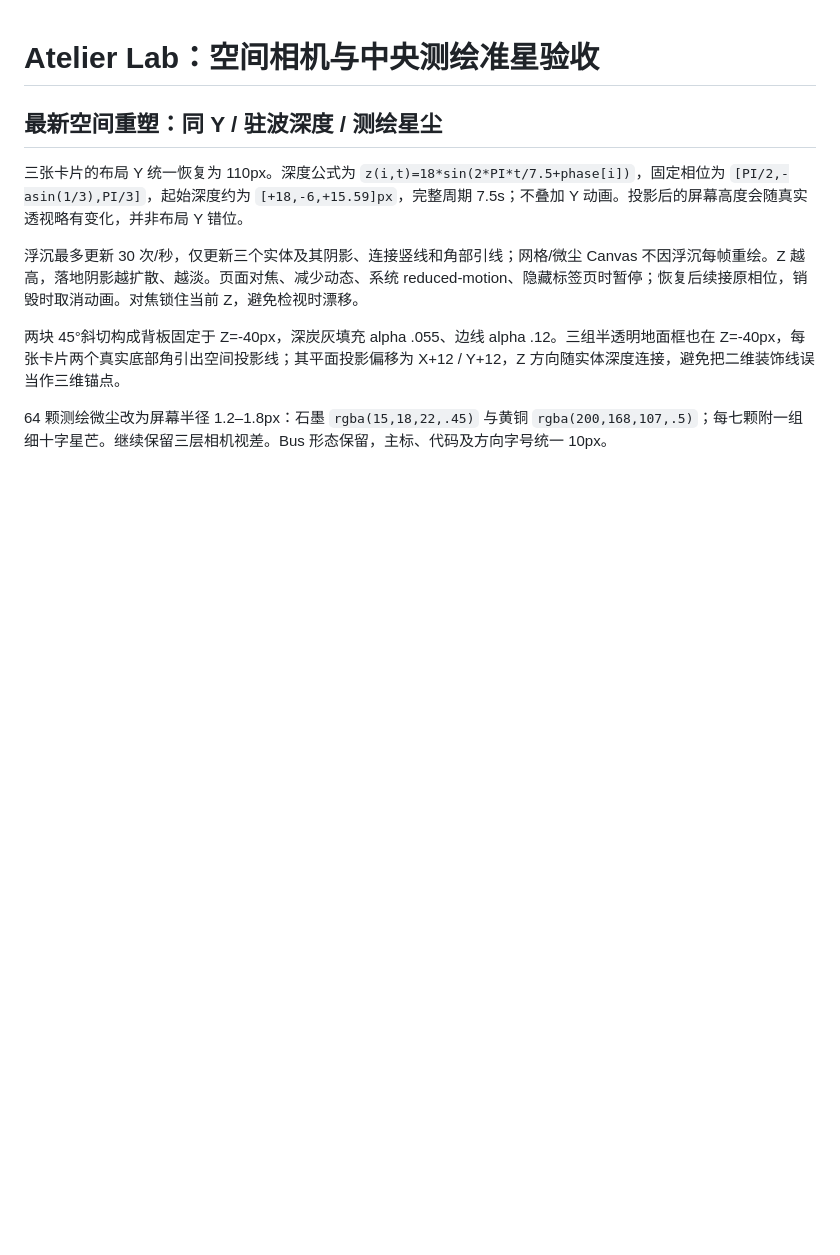
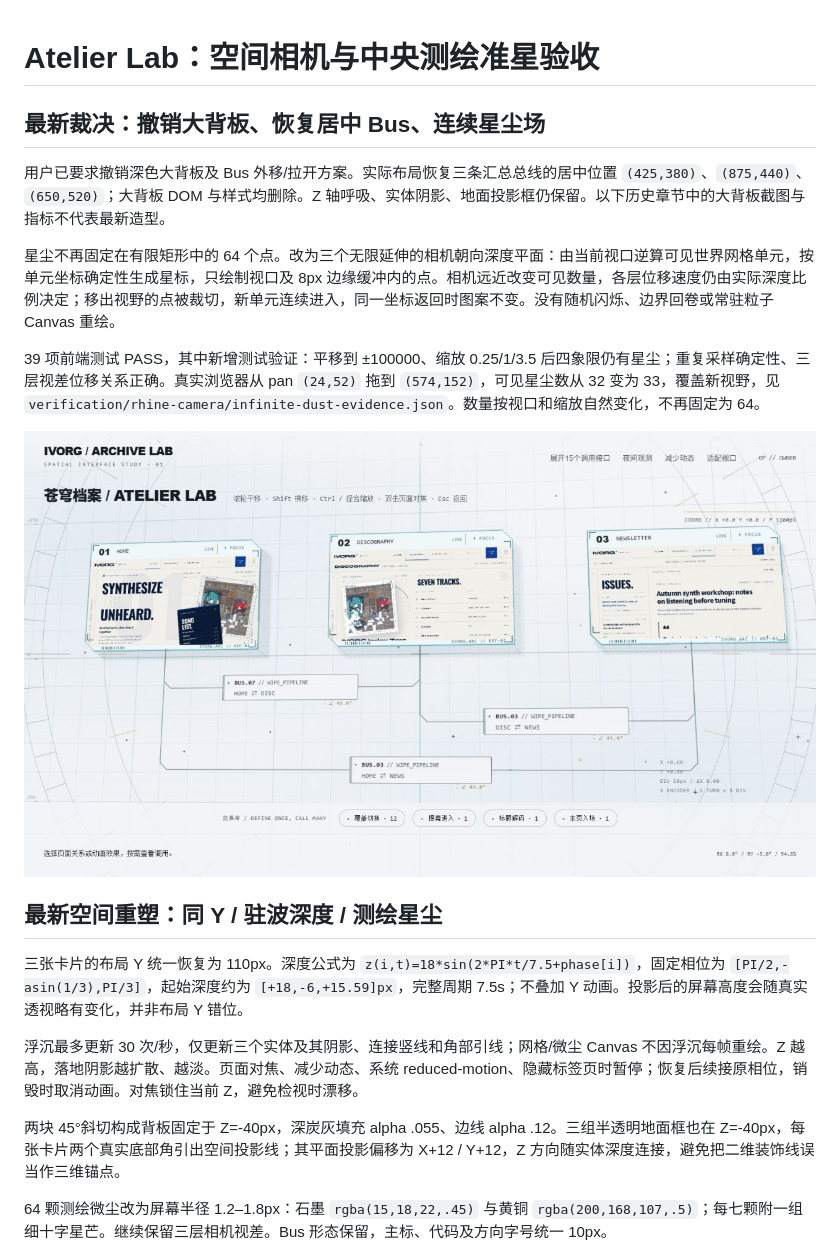
Before and after one commit to koerimikan/ivorg-display-website, a Markdown page: docs/WORKBENCH_ATELIER_CAMERA_REPORT.md, the part around the change. Drawn GitHub-style; pictures changed too: docs/verification/rhine-camera/infinite-dust-overview.png (added); blank space fills up the shorter version.

Commit message:
fix(workbench): extend dust across infinite canvas and restore centered buses

```diff
--- a/docs/WORKBENCH_ATELIER_CAMERA_REPORT.md
+++ b/docs/WORKBENCH_ATELIER_CAMERA_REPORT.md
@@ -1,4 +1,14 @@
 # Atelier Lab：空间相机与中央测绘准星验收
+
+## 最新裁决：撤销大背板、恢复居中 Bus、连续星尘场
+
+用户已要求撤销深色大背板及 Bus 外移/拉开方案。实际布局恢复三条汇总总线的居中位置 `(425,380)`、`(875,440)`、`(650,520)`；大背板 DOM 与样式均删除。Z 轴呼吸、实体阴影、地面投影框仍保留。以下历史章节中的大背板截图与指标不代表最新造型。
+
+星尘不再固定在有限矩形中的 64 个点。改为三个无限延伸的相机朝向深度平面：由当前视口逆算可见世界网格单元，按单元坐标确定性生成星标，只绘制视口及 8px 边缘缓冲内的点。相机远近改变可见数量，各层位移速度仍由实际深度比例决定；移出视野的点被裁切，新单元连续进入，同一坐标返回时图案不变。没有随机闪烁、边界回卷或常驻粒子 Canvas 重绘。
+
+39 项前端测试 PASS，其中新增测试验证：平移到 ±100000、缩放 0.25/1/3.5 后四象限仍有星尘；重复采样确定性、三层视差位移关系正确。真实浏览器从 pan `(24,52)` 拖到 `(574,152)`，可见星尘数从 32 变为 33，覆盖新视野，见 `verification/rhine-camera/infinite-dust-evidence.json`。数量按视口和缩放自然变化，不再固定为 64。
+
+![最新无限星尘与居中Bus](verification/rhine-camera/infinite-dust-overview.png)
 
 ## 最新空间重塑：同 Y / 驻波深度 / 测绘星尘
 
```
Also changed, not shown: docs/verification/rhine-camera/bus-outside-backplates.png (added), docs/verification/rhine-camera/bus-spaced.png (added), docs/verification/rhine-camera/infinite-dust-panned.png (added), docs/verification/rhine-camera/restored-centered-bus.png (added), 5 other files.
